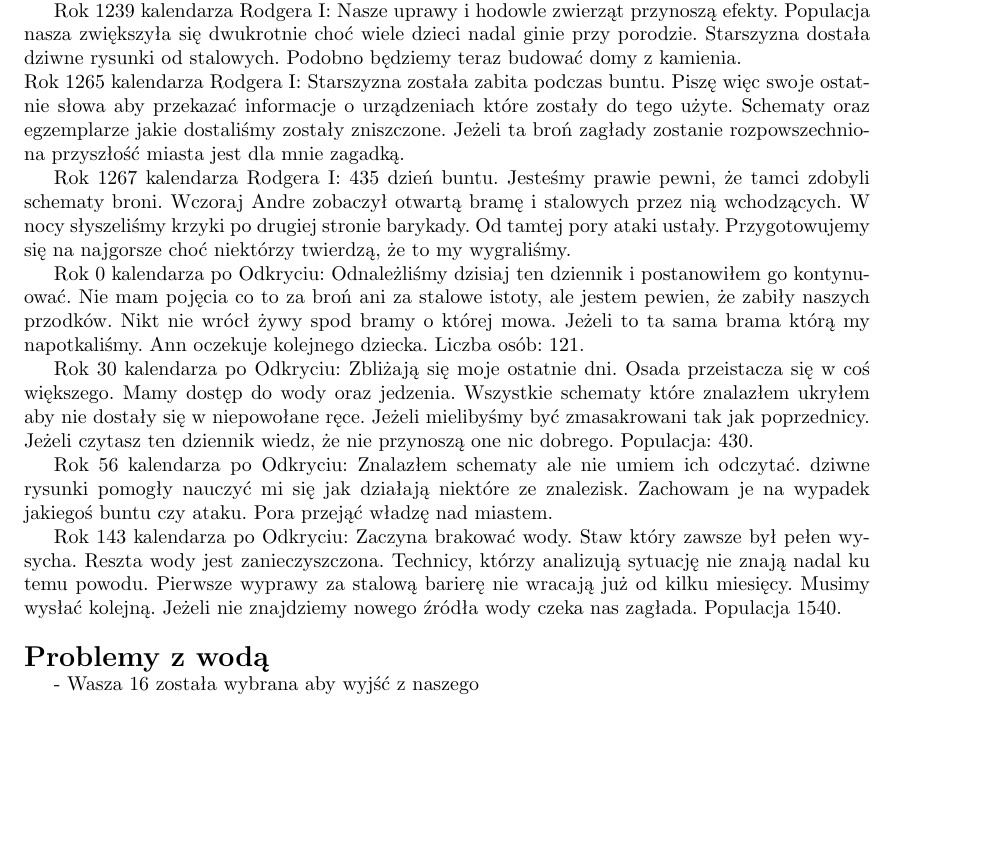
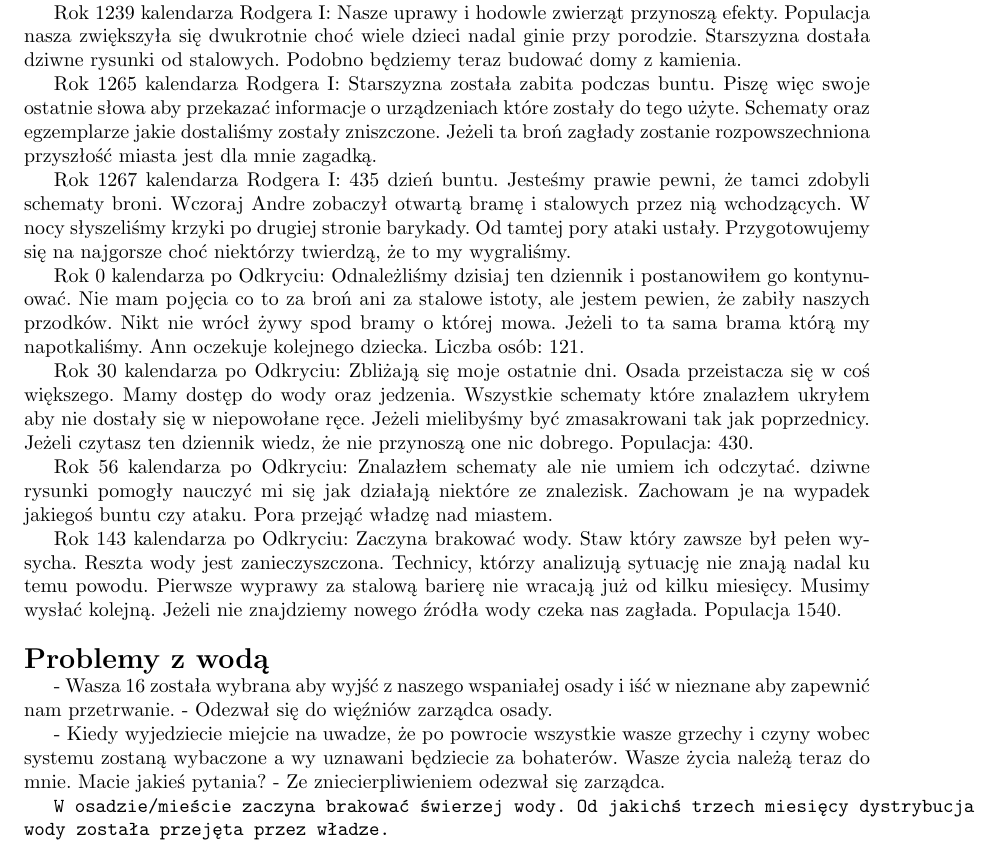
Before and after one commit to Arepop/Warhammer, a LaTeX document (Meta/Day_1/Day_1.tex): part of the page, cut so that both start at the same text, the shorter picture padded with empty space. Compiled offline with pdfLaTeX.

Commit message:
campain changes

```diff
--- a/Meta/Day_1/Day_1.tex
+++ b/Meta/Day_1/Day_1.tex
@@ -20,7 +20,8 @@
     \paragraphx{Przedmowa}
     Rok 1231 kalendarza Rodgera I: W wiosce przybywa coraz więcej ludzi. Dziwne stalowe istoty przestały dostarczać nam jedzenia i wody pod żelazną bramą. Dostajemy w nich narzędzia oraz rzeczy z księgami, które rozumieją tylko starsi. Uczą nas jak z nich korzystać. Jeżeli nie będziemy potrzebować stalowych istot aby przetrwać może będziemy mogli utrzymać przyrozt populacji.
 
-    Rok 1239 kalendarza Rodgera I: Nasze uprawy i hodowle zwierząt przynoszą efekty. Populacja nasza zwiększyła się dwukrotnie choć wiele dzieci nadal ginie przy porodzie. Starszyzna dostała dziwne rysunki od stalowych. Podobno będziemy teraz budować domy z kamienia. \\
+    Rok 1239 kalendarza Rodgera I: Nasze uprawy i hodowle zwierząt przynoszą efekty. Populacja nasza zwiększyła się dwukrotnie choć wiele dzieci nadal ginie przy porodzie. Starszyzna dostała dziwne rysunki od stalowych. Podobno będziemy teraz budować domy z kamienia.
+
     Rok 1265 kalendarza Rodgera I: Starszyzna została zabita podczas buntu. Piszę więc swoje ostatnie słowa aby przekazać informacje o urządzeniach które zostały do tego użyte. Schematy oraz egzemplarze jakie dostaliśmy zostały zniszczone. Jeżeli ta broń zagłady zostanie rozpowszechniona przyszłość miasta jest dla mnie zagadką.
 
     Rok 1267 kalendarza Rodgera I: 435 dzień buntu. Jesteśmy prawie pewni, że tamci zdobyli schematy broni. Wczoraj Andre zobaczył otwartą bramę i stalowych przez nią wchodzących. W nocy słyszeliśmy krzyki po drugiej stronie barykady. Od tamtej pory ataki ustały. Przygotowujemy się na najgorsze choć niektórzy twierdzą, że to my wygraliśmy.
@@ -34,5 +35,10 @@
     Rok 143 kalendarza po Odkryciu: Zaczyna brakować wody. Staw który zawsze był pełen wysycha. Reszta wody jest zanieczyszczona. Technicy, którzy analizują sytuację nie znają nadal ku temu powodu. Pierwsze wyprawy za stalową barierę nie wracają już od kilku miesięcy. Musimy wysłać kolejną. Jeżeli nie znajdziemy nowego źródła wody czeka nas zagłada. Populacja 1540.
 
     \paragraphx{Problemy z wodą}
-    - Wasza 16 została wybrana aby wyjść z naszego
+    - Wasza 16 została wybrana aby wyjść z naszego wspaniałej osady i iść w nieznane aby zapewnić nam przetrwanie. - Odezwał się do więźniów zarządca osady.
+
+    - Kiedy wyjedziecie miejcie na uwadze, że po powrocie wszystkie wasze grzechy i czyny wobec systemu zostaną wybaczone a wy uznawani będziecie za bohaterów. Wasze życia należą teraz do mnie. Macie jakieś pytania? - Ze zniecierpliwieniem odezwał się zarządca.
+
+    \texttt{W osadzie/mieście zaczyna brakować świerzej wody. Od jakichś trzech miesięcy dystrybucja wody została przejęta przez władze.}
+
     \end{document}
```
Also changed, not shown: Meta/Day_1/Day_1.pdf, 4 other files.
